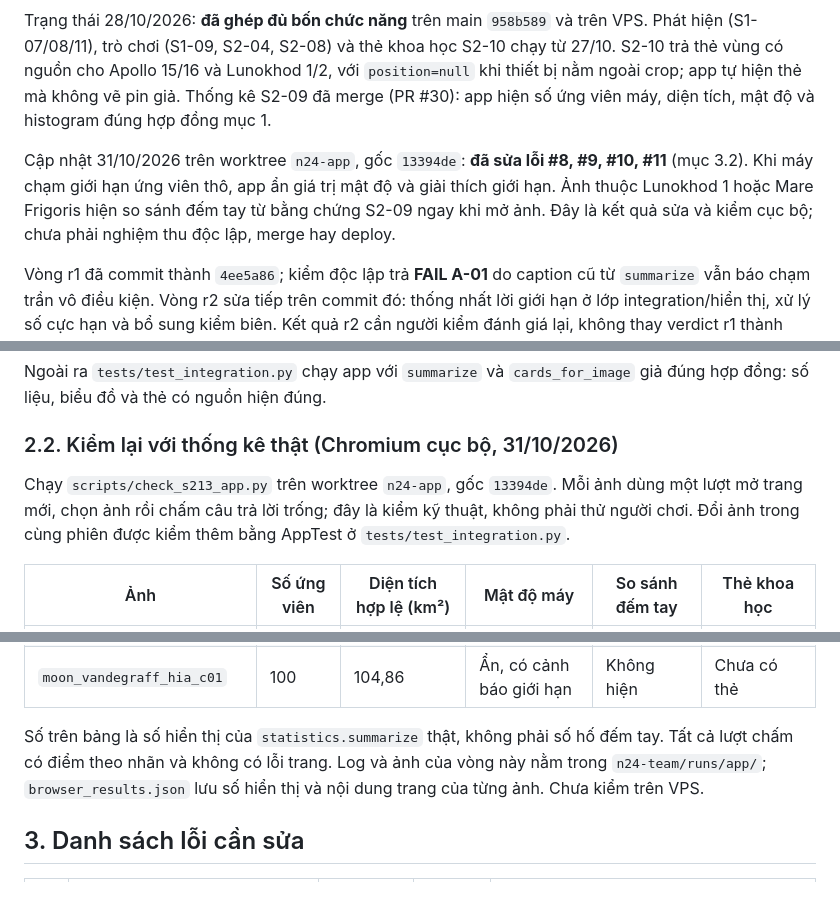
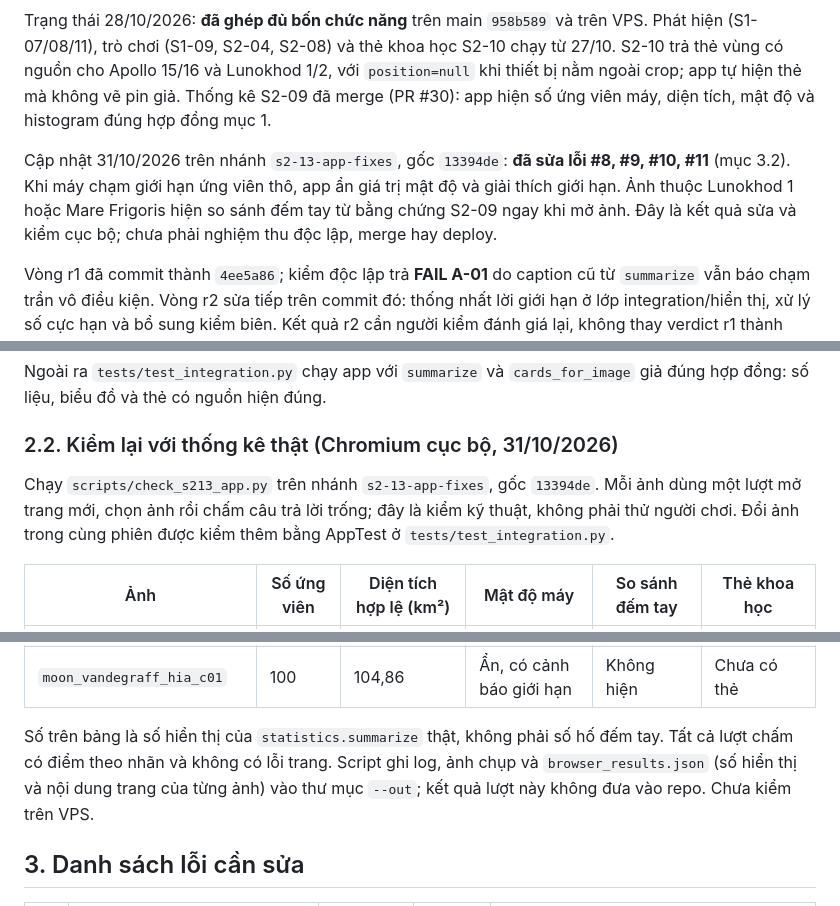
Before and after one commit to Duckcy-Bui/nasa24-crater-stem, a Markdown page: docs/S2-13_TICH_HOP.md, 3 parts joined by grey strips. GitHub-like rendering.

Commit message:
S2-13: bỏ đường dẫn máy cục bộ khỏi tài liệu
Co-Authored-By: Claude Opus 5.5 <noreply@anthropic.com>

```diff
--- a/docs/S2-13_TICH_HOP.md
+++ b/docs/S2-13_TICH_HOP.md
@@ -4,7 +4,7 @@ Phụ trách: Bùi Hải Đức; phối hợp: cả nhóm. Mã: `src/integration
 
 Trạng thái 28/10/2026: **đã ghép đủ bốn chức năng** trên main `958b589` và trên VPS. Phát hiện (S1-07/08/11), trò chơi (S1-09, S2-04, S2-08) và thẻ khoa học S2-10 chạy từ 27/10. S2-10 trả thẻ vùng có nguồn cho Apollo 15/16 và Lunokhod 1/2, với `position=null` khi thiết bị nằm ngoài crop; app tự hiện thẻ mà không vẽ pin giả. Thống kê S2-09 đã merge (PR #30): app hiện số ứng viên máy, diện tích, mật độ và histogram đúng hợp đồng mục 1.
 
-Cập nhật 31/10/2026 trên worktree `n24-app`, gốc `13394de`: **đã sửa lỗi #8, #9, #10, #11** (mục 3.2). Khi máy chạm giới hạn ứng viên thô, app ẩn giá trị mật độ và giải thích giới hạn. Ảnh thuộc Lunokhod 1 hoặc Mare Frigoris hiện so sánh đếm tay từ bằng chứng S2-09 ngay khi mở ảnh. Đây là kết quả sửa và kiểm cục bộ; chưa phải nghiệm thu độc lập, merge hay deploy.
+Cập nhật 31/10/2026 trên nhánh `s2-13-app-fixes`, gốc `13394de`: **đã sửa lỗi #8, #9, #10, #11** (mục 3.2). Khi máy chạm giới hạn ứng viên thô, app ẩn giá trị mật độ và giải thích giới hạn. Ảnh thuộc Lunokhod 1 hoặc Mare Frigoris hiện so sánh đếm tay từ bằng chứng S2-09 ngay khi mở ảnh. Đây là kết quả sửa và kiểm cục bộ; chưa phải nghiệm thu độc lập, merge hay deploy.
 
 Vòng r1 đã commit thành `4ee5a86`; kiểm độc lập trả **FAIL A-01** do caption cũ từ `summarize` vẫn báo chạm trần vô điều kiện. Vòng r2 sửa tiếp trên commit đó: thống nhất lời giới hạn ở lớp integration/hiển thị, xử lý số cực hạn và bổ sung kiểm biên. Kết quả r2 cần người kiểm đánh giá lại, không thay verdict r1 thành PASS.
 
@@ -70,7 +70,7 @@ Ngoài ra `tests/test_integration.py` chạy app với `summarize` và `cards_fo
 
 ### 2.2. Kiểm lại với thống kê thật (Chromium cục bộ, 31/10/2026)
 
-Chạy `scripts/check_s213_app.py` trên worktree `n24-app`, gốc `13394de`. Mỗi ảnh dùng một lượt mở trang mới, chọn ảnh rồi chấm câu trả lời trống; đây là kiểm kỹ thuật, không phải thử người chơi. Đổi ảnh trong cùng phiên được kiểm thêm bằng AppTest ở `tests/test_integration.py`.
+Chạy `scripts/check_s213_app.py` trên nhánh `s2-13-app-fixes`, gốc `13394de`. Mỗi ảnh dùng một lượt mở trang mới, chọn ảnh rồi chấm câu trả lời trống; đây là kiểm kỹ thuật, không phải thử người chơi. Đổi ảnh trong cùng phiên được kiểm thêm bằng AppTest ở `tests/test_integration.py`.
 
 | Ảnh | Số ứng viên | Diện tích hợp lệ (km²) | Mật độ máy | So sánh đếm tay | Thẻ khoa học |
 |---|---|---|---|---|---|
@@ -82,7 +82,7 @@ Chạy `scripts/check_s213_app.py` trên worktree `n24-app`, gốc `13394de`. M
 | `moon_marefrig_loc_c02` | 100 | 104,86 | Ẩn, có cảnh báo giới hạn | Có | Chưa có thẻ |
 | `moon_vandegraff_hia_c01` | 100 | 104,86 | Ẩn, có cảnh báo giới hạn | Không hiện | Chưa có thẻ |
 
-Số trên bảng là số hiển thị của `statistics.summarize` thật, không phải số hố đếm tay. Tất cả lượt chấm có điểm theo nhãn và không có lỗi trang. Log và ảnh của vòng này nằm trong `n24-team/runs/app/`; `browser_results.json` lưu số hiển thị và nội dung trang của từng ảnh. Chưa kiểm trên VPS.
+Số trên bảng là số hiển thị của `statistics.summarize` thật, không phải số hố đếm tay. Tất cả lượt chấm có điểm theo nhãn và không có lỗi trang. Script ghi log, ảnh chụp và `browser_results.json` (số hiển thị và nội dung trang của từng ảnh) vào thư mục `--out`; kết quả lượt này không đưa vào repo. Chưa kiểm trên VPS.
 
 ## 3. Danh sách lỗi cần sửa
 
```
Also changed, not shown: other parts of docs/S2-13_TICH_HOP.md (+2 -2 lines).
